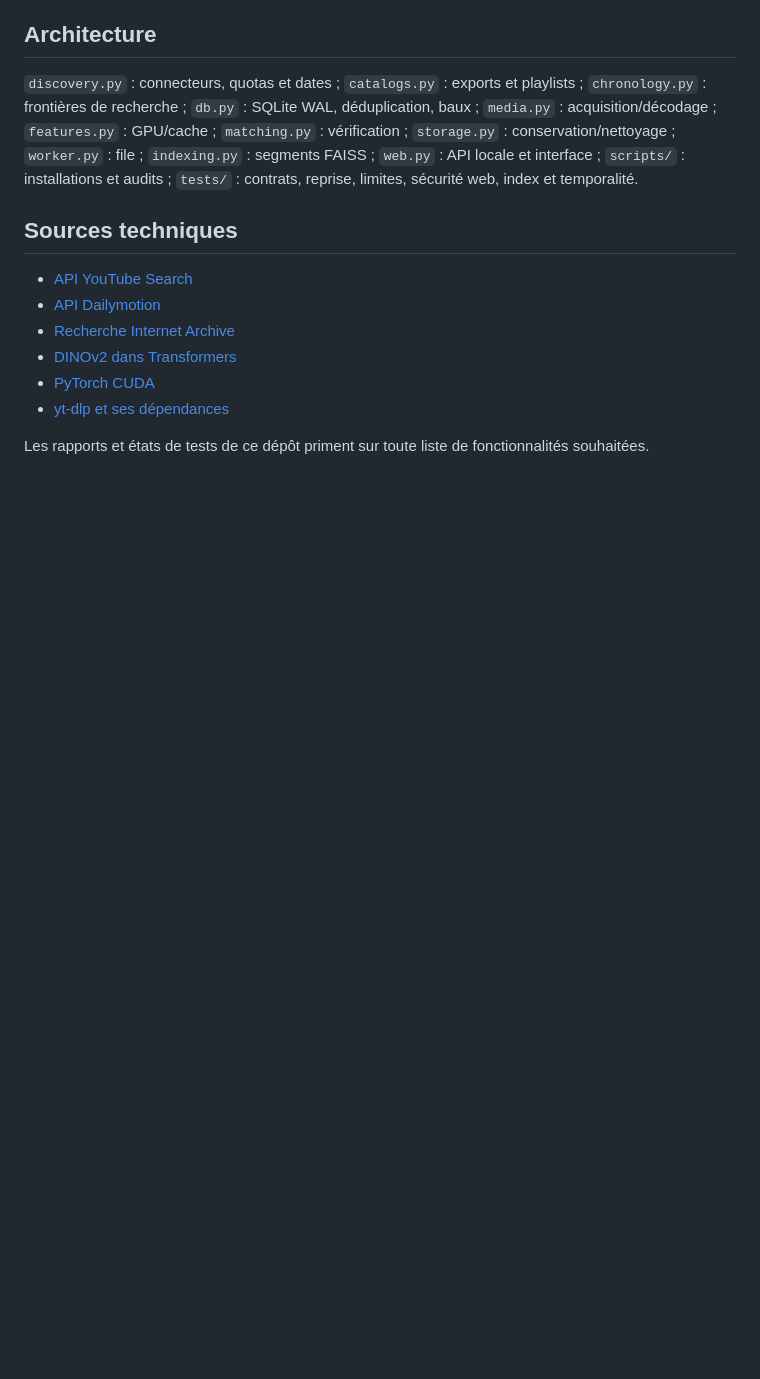
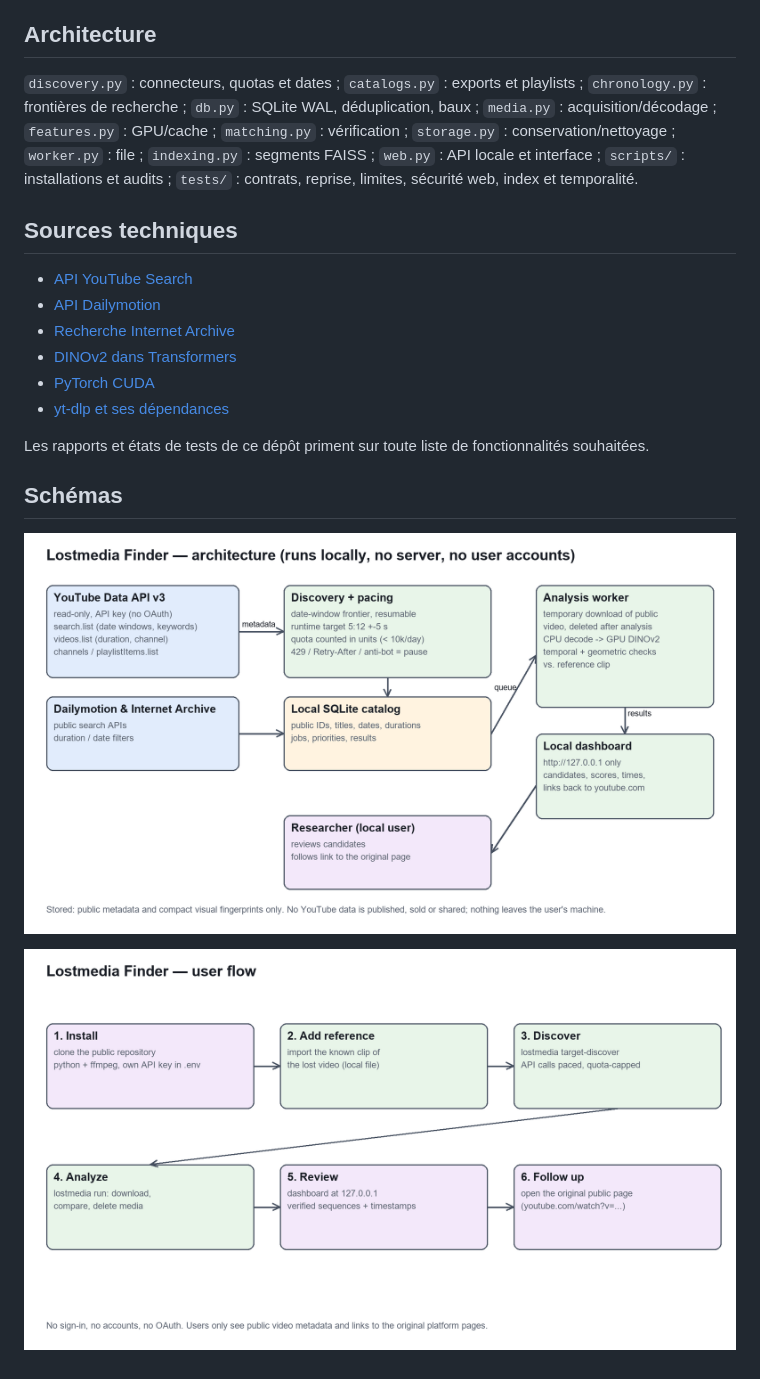
Before and after one commit to Matys384/lostmedia-finder, a Markdown page: README.md, the part around the change. Drawn GitHub-style; pictures changed too: docs/architecture.png (added), docs/user-flow.png (added); blank space fills up the shorter version.

Commit message:
Add architecture and user-flow diagrams

```diff
--- a/README.md
+++ b/README.md
@@ -131,3 +131,9 @@ La cascade actuelle évite les conclusions sur titre/miniature, mais elle calcul
 - [yt-dlp et ses dépendances](https://github.com/yt-dlp/yt-dlp)
 
 Les rapports et états de tests de ce dépôt priment sur toute liste de fonctionnalités souhaitées.
+
+## Schémas
+
+![Architecture](docs/architecture.png)
+
+![Parcours utilisateur](docs/user-flow.png)
```
Also changed, not shown: 1 other file.
